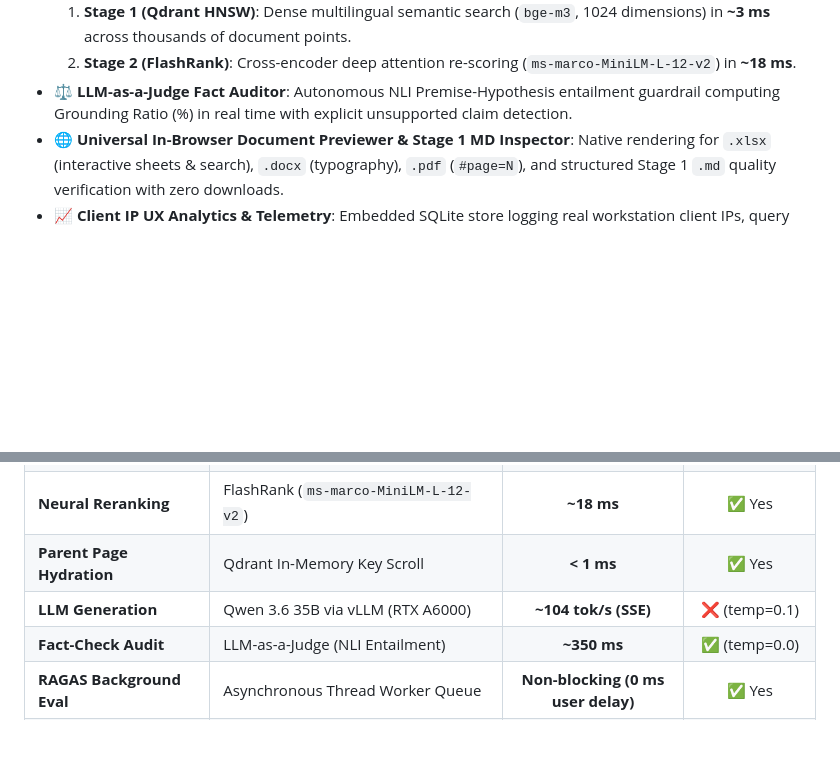
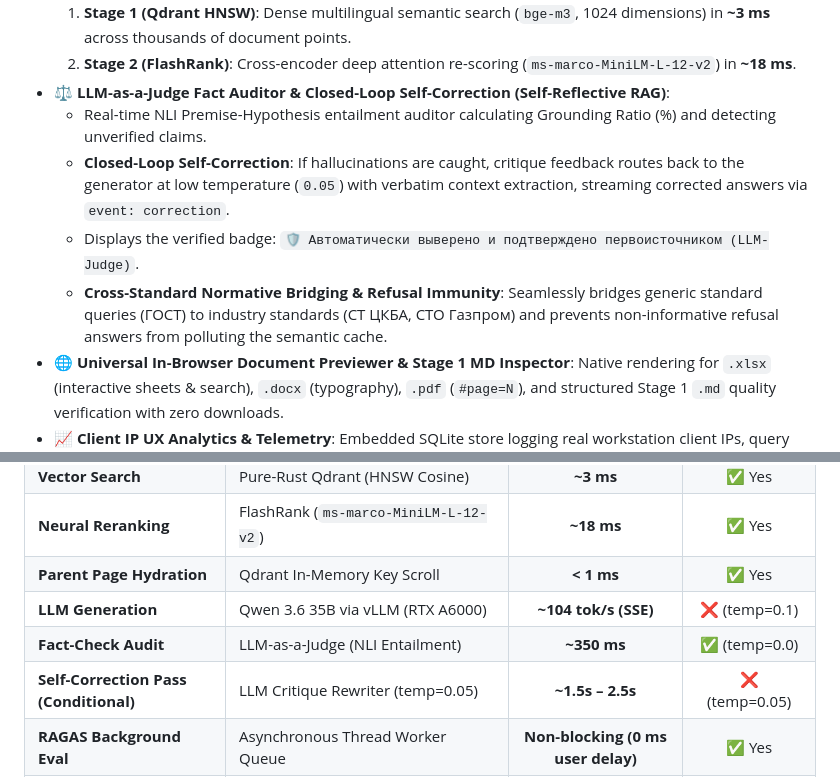
Before and after one commit to Dynobite/Gas_Enterprise_RAG_Engine, a Markdown page: README.md, 2 parts joined by grey strips. GitHub-like rendering; blank space fills up the shorter version.

Commit message:
docs(readme): document closed-loop self-correction, normative bridging, and refusal cache immunity

```diff
--- a/README.md
+++ b/README.md
@@ -32,7 +32,11 @@
 * ⚡ **Two-Stage Hybrid Retrieval**:
   1. **Stage 1 (Qdrant HNSW)**: Dense multilingual semantic search (`bge-m3`, 1024 dimensions) in **~3 ms** across thousands of document points.
   2. **Stage 2 (FlashRank)**: Cross-encoder deep attention re-scoring (`ms-marco-MiniLM-L-12-v2`) in **~18 ms**.
-* ⚖️ **LLM-as-a-Judge Fact Auditor**: Autonomous NLI Premise-Hypothesis entailment guardrail computing Grounding Ratio (%) in real time with explicit unsupported claim detection.
+* ⚖️ **LLM-as-a-Judge Fact Auditor & Closed-Loop Self-Correction (Self-Reflective RAG)**:
+  - Real-time NLI Premise-Hypothesis entailment auditor calculating Grounding Ratio (%) and detecting unverified claims.
+  - **Closed-Loop Self-Correction**: If hallucinations are caught, critique feedback routes back to the generator at low temperature (`0.05`) with verbatim context extraction, streaming corrected answers via `event: correction`.
+  - Displays the verified badge: `🛡️ Автоматически выверено и подтверждено первоисточником (LLM-Judge)`.
+  - **Cross-Standard Normative Bridging & Refusal Immunity**: Seamlessly bridges generic standard queries (ГОСТ) to industry standards (СТ ЦКБА, СТО Газпром) and prevents non-informative refusal answers from polluting the semantic cache.
 * 🌐 **Universal In-Browser Document Previewer & Stage 1 MD Inspector**: Native rendering for `.xlsx` (interactive sheets & search), `.docx` (typography), `.pdf` (`#page=N`), and structured Stage 1 `.md` quality verification with zero downloads.
 * 📈 **Client IP UX Analytics & Telemetry**: Embedded SQLite store logging real workstation client IPs, query latencies, and activity leaderboards.
 
@@ -142,6 +149,7 @@ flowchart TD
 | **Parent Page Hydration** | Qdrant In-Memory Key Scroll | **< 1 ms** | ✅ Yes |
 | **LLM Generation** | Qwen 3.6 35B via vLLM (RTX A6000) | **~104 tok/s (SSE)** | ❌ (temp=0.1) |
 | **Fact-Check Audit** | LLM-as-a-Judge (NLI Entailment) | **~350 ms** | ✅ (temp=0.0) |
+| **Self-Correction Pass (Conditional)** | LLM Critique Rewriter (temp=0.05) | **~1.5s – 2.5s** | ❌ (temp=0.05) |
 | **RAGAS Background Eval** | Asynchronous Thread Worker Queue | **Non-blocking (0 ms user delay)** | ✅ Yes |
 | **UX Telemetry Store** | Embedded SQLite3 (`data/analytics.db`) | **< 0.1 ms** | ✅ Yes |
 
```
Also changed, not shown: other parts of README.md (+6 -3 lines).
